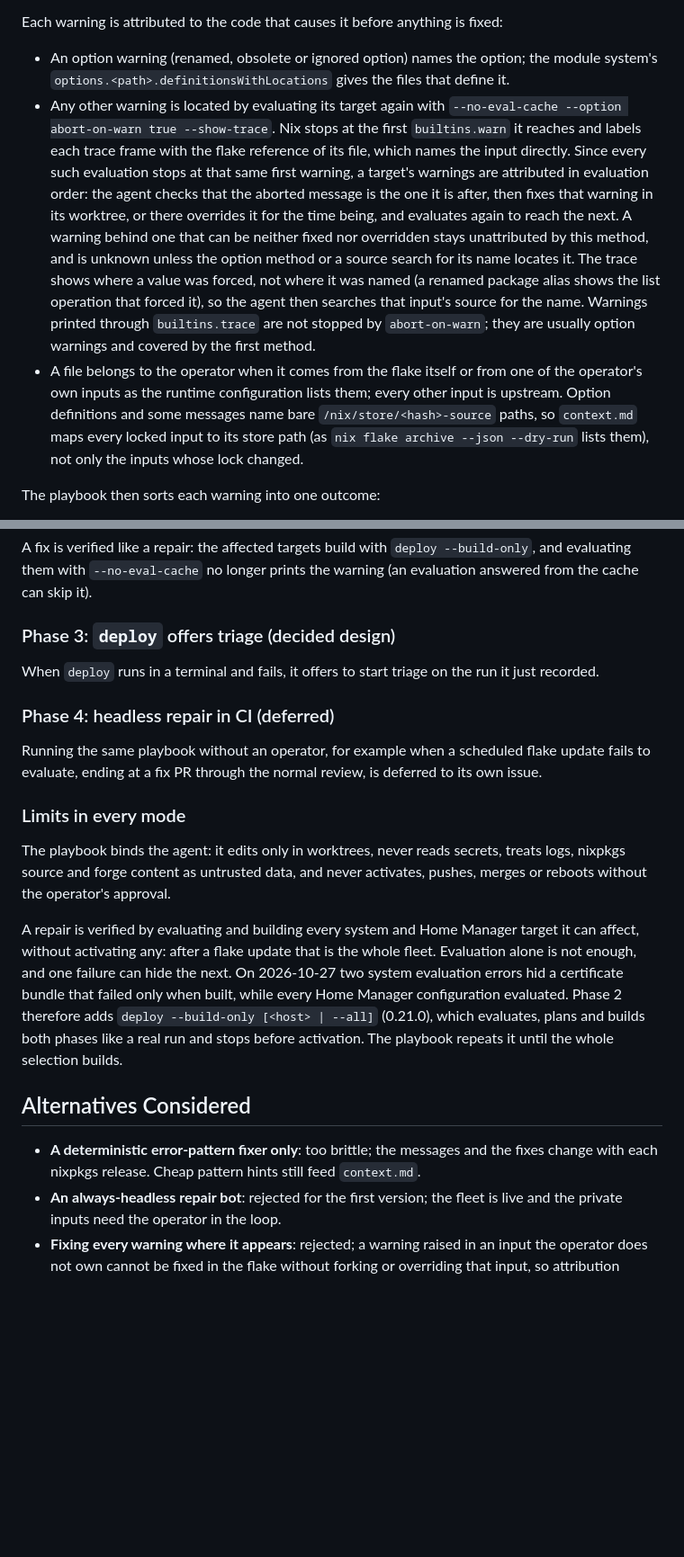
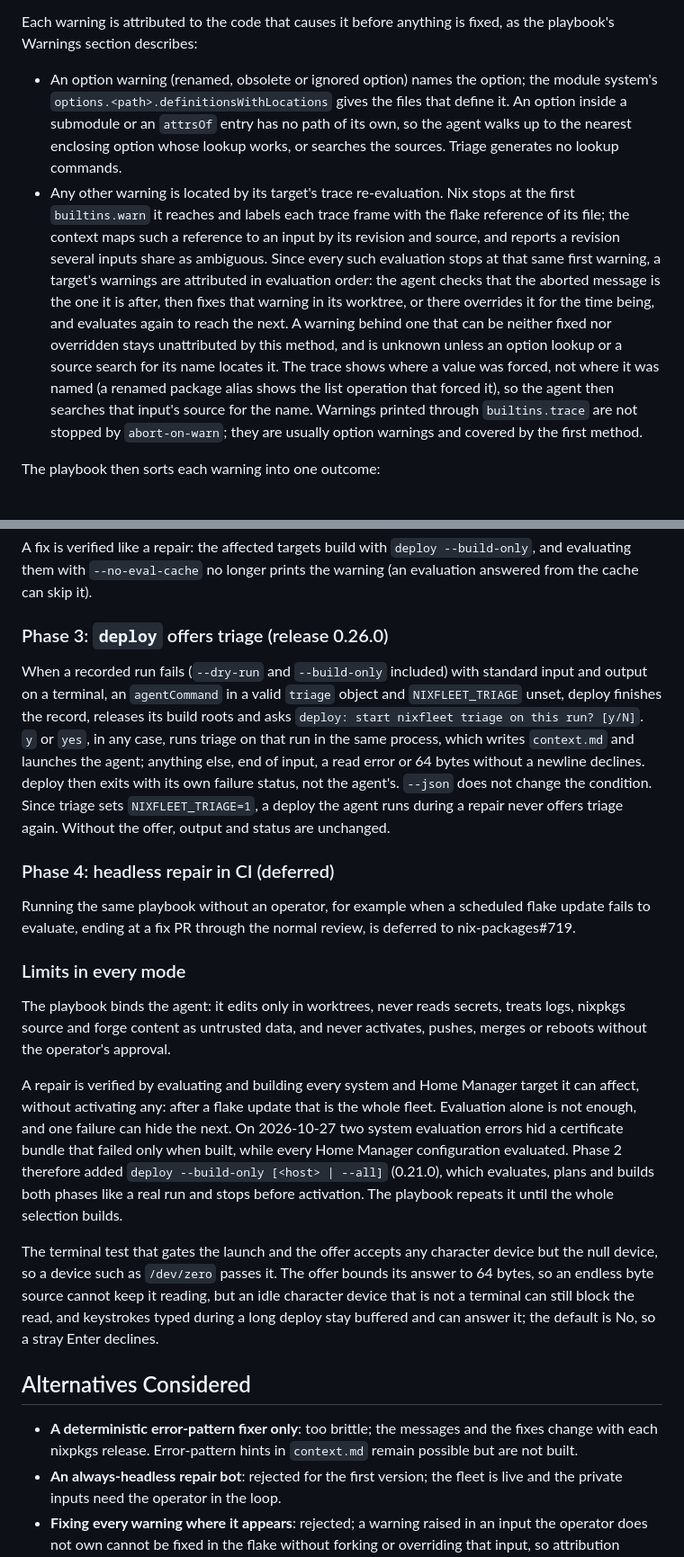
Before and after one commit to alcxyz/nix-packages, a Markdown page: docs/adr/0016-nixfleet-triage.md, 2 parts joined by grey strips. Shown at 90% size. Rendered like a GitHub page; blank space fills up the shorter version.

```diff
--- a/docs/adr/0016-nixfleet-triage.md
+++ b/docs/adr/0016-nixfleet-triage.md
@@ -138,33 +201,29 @@ terminal) are out of reach, as for errors.
 
 Each warning is attributed to the code that causes it before anything is
-fixed:
+fixed, as the playbook's Warnings section describes:
 
 - An option warning (renamed, obsolete or ignored option) names the option;
   the module system's `options.<path>.definitionsWithLocations` gives the
-  files that define it.
-- Any other warning is located by evaluating its target again with
-  `--no-eval-cache --option abort-on-warn true --show-trace`. Nix stops at
-  the first `builtins.warn` it reaches and labels each trace frame with the
-  flake reference of its file, which names the input directly. Since every
-  such evaluation stops at that same first warning, a target's warnings are
-  attributed in evaluation order: the agent checks that the aborted message
-  is the one it is after, then fixes that warning in its worktree, or there
-  overrides it for the time being, and evaluates again to reach the next. A
-  warning behind one that can be neither fixed nor overridden stays
-  unattributed by this method, and is unknown unless the option method or a
-  source search for its name locates it. The trace shows where a value was
-  forced, not where it was named (a renamed package alias shows the list
-  operation that forced it), so the agent then searches that input's source
-  for the name.
-  Warnings printed through `builtins.trace` are not stopped by
-  `abort-on-warn`; they are usually option warnings and covered by the first
-  method.
-- A file belongs to the operator when it comes from the flake itself or from
-  one of the operator's own inputs as the runtime configuration lists them;
-  every other input is upstream. Option definitions and some messages name
-  bare `/nix/store/<hash>-source` paths, so `context.md` maps every locked
-  input to its store path (as `nix flake archive --json --dry-run` lists
-  them), not only the inputs whose lock changed.
+  files that define it. An option inside a submodule or an `attrsOf` entry
+  has no path of its own, so the agent walks up to the nearest enclosing
+  option whose lookup works, or searches the sources. Triage generates no
+  lookup commands.
+- Any other warning is located by its target's trace re-evaluation. Nix
+  stops at the first `builtins.warn` it reaches and labels each trace frame
+  with the flake reference of its file; the context maps such a reference
+  to an input by its revision and source, and reports a revision several
+  inputs share as ambiguous. Since every such evaluation stops at that same
+  first warning, a target's warnings are attributed in evaluation order:
+  the agent checks that the aborted message is the one it is after, then
+  fixes that warning in its worktree, or there overrides it for the time
+  being, and evaluates again to reach the next. A warning behind one that
+  can be neither fixed nor overridden stays unattributed by this method, and
+  is unknown unless an option lookup or a source search for its name
+  locates it. The trace shows where a value was forced, not where it was
+  named (a renamed package alias shows the list operation that forced it),
+  so the agent then searches that input's source for the name. Warnings
+  printed through `builtins.trace` are not stopped by `abort-on-warn`; they
+  are usually option warnings and covered by the first method.
 
 The playbook then sorts each warning into one outcome:
 
@@ -181,16 +240,25 @@ A fix is verified like a repair: the affected targets build with
 `deploy --build-only`, and evaluating them with `--no-eval-cache` no longer
 prints the warning (an evaluation answered from the cache can skip it).
 
-### Phase 3: `deploy` offers triage (decided design)
+### Phase 3: `deploy` offers triage (release 0.26.0)
 
-When `deploy` runs in a terminal and fails, it offers to start triage on the
-run it just recorded.
+When a recorded run fails (`--dry-run` and `--build-only` included) with
+standard input and output on a terminal, an `agentCommand` in a valid
+`triage` object and `NIXFLEET_TRIAGE` unset, deploy finishes the record,
+releases its build roots and asks `deploy: start nixfleet triage on this
+run? [y/N]`. `y` or `yes`, in any case, runs triage on that run in the same
+process, which writes `context.md` and launches the agent; anything else,
+end of input, a read error or 64 bytes without a newline declines. deploy
+then exits with its own failure status, not the agent's. `--json` does not
+change the condition. Since triage sets `NIXFLEET_TRIAGE=1`, a deploy the
+agent runs during a repair never offers triage again. Without the offer,
+output and status are unchanged.
 
 ### Phase 4: headless repair in CI (deferred)
 
 Running the same playbook without an operator, for example when a scheduled
 flake update fails to evaluate, ending at a fix PR through the normal review,
-is deferred to its own issue.
+is deferred to nix-packages#719.
 
 ### Limits in every mode
 
@@ -203,15 +271,22 @@ target it can affect, without activating any: after a flake update that is
 the whole fleet. Evaluation alone is not enough, and one failure can hide the
 next. On 2026-10-27 two system evaluation errors hid a certificate bundle
 that failed only when built, while every Home Manager configuration evaluated.
-Phase 2 therefore adds `deploy --build-only [<host> | --all]` (0.21.0), which
+Phase 2 therefore added `deploy --build-only [<host> | --all]` (0.21.0), which
 evaluates, plans and builds both phases like a real run and stops before
 activation. The playbook repeats it until the whole selection builds.
+
+The terminal test that gates the launch and the offer accepts any character
+device but the null device, so a device such as `/dev/zero` passes it. The
+offer bounds its answer to 64 bytes, so an endless byte source cannot keep
+it reading, but an idle character device that is not a terminal can still
+block the read, and keystrokes typed during a long deploy stay buffered and
+can answer it; the default is No, so a stray Enter declines.
 
 ## Alternatives Considered
 
 - **A deterministic error-pattern fixer only**: too brittle; the messages and
-  the fixes change with each nixpkgs release. Cheap pattern hints still feed
-  `context.md`.
+  the fixes change with each nixpkgs release. Error-pattern hints in
+  `context.md` remain possible but are not built.
 - **An always-headless repair bot**: rejected for the first version; the fleet
   is live and the private inputs need the operator in the loop.
 - **Fixing every warning where it appears**: rejected; a warning raised in
```
Also changed, not shown: other parts of docs/adr/0016-nixfleet-triage.md (+100 -37 lines), 1 other file.
